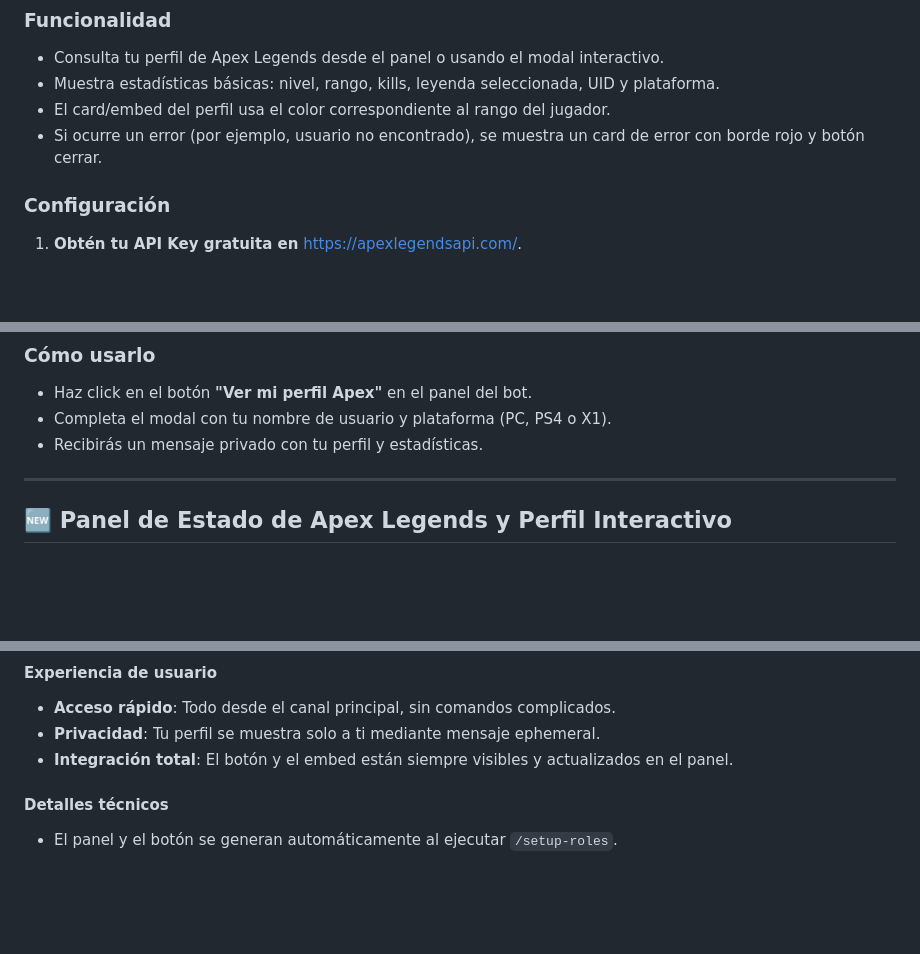
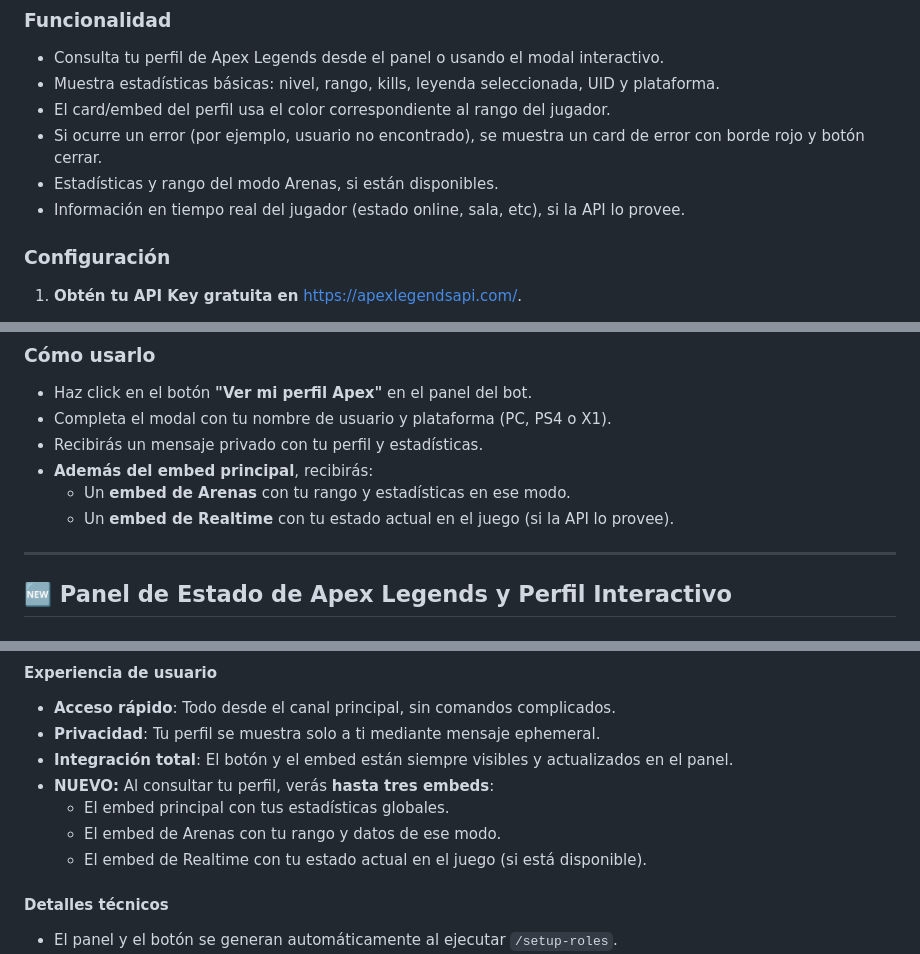
Before and after one commit to brauliorg12/apex-range, a Markdown page: README.md, 3 parts joined by grey strips. Drawn GitHub-style; blank space fills up the shorter version.

Commit message:
Update: Se agrega documentacion de los nuevos embeds al readme

```diff
--- a/README.md
+++ b/README.md
@@ -29,6 +29,8 @@ El bot ahora permite consultar el perfil de cualquier jugador de Apex Legends us
 - Muestra estadísticas básicas: nivel, rango, kills, leyenda seleccionada, UID y plataforma.
 - El card/embed del perfil usa el color correspondiente al rango del jugador.
 - Si ocurre un error (por ejemplo, usuario no encontrado), se muestra un card de error con borde rojo y botón cerrar.
+- Estadísticas y rango del modo Arenas, si están disponibles.
+- Información en tiempo real del jugador (estado online, sala, etc), si la API lo provee.
 
 ### Configuración
 
@@ -47,6 +49,9 @@ El bot ahora permite consultar el perfil de cualquier jugador de Apex Legends us
 - Haz click en el botón **"Ver mi perfil Apex"** en el panel del bot.
 - Completa el modal con tu nombre de usuario y plataforma (PC, PS4 o X1).
 - Recibirás un mensaje privado con tu perfil y estadísticas.
+- **Además del embed principal**, recibirás:
+  - Un **embed de Arenas** con tu rango y estadísticas en ese modo.
+  - Un **embed de Realtime** con tu estado actual en el juego (si la API lo provee).
 
 ---
 
@@ -81,6 +86,10 @@ Debajo del embed de estado, encontrarás el botón:
 - **Acceso rápido**: Todo desde el canal principal, sin comandos complicados.
 - **Privacidad**: Tu perfil se muestra solo a ti mediante mensaje ephemeral.
 - **Integración total**: El botón y el embed están siempre visibles y actualizados en el panel.
+- **NUEVO:** Al consultar tu perfil, verás **hasta tres embeds**:
+  - El embed principal con tus estadísticas globales.
+  - El embed de Arenas con tu rango y datos de ese modo.
+  - El embed de Realtime con tu estado actual en el juego (si está disponible).
 
 #### Detalles técnicos
 
```
